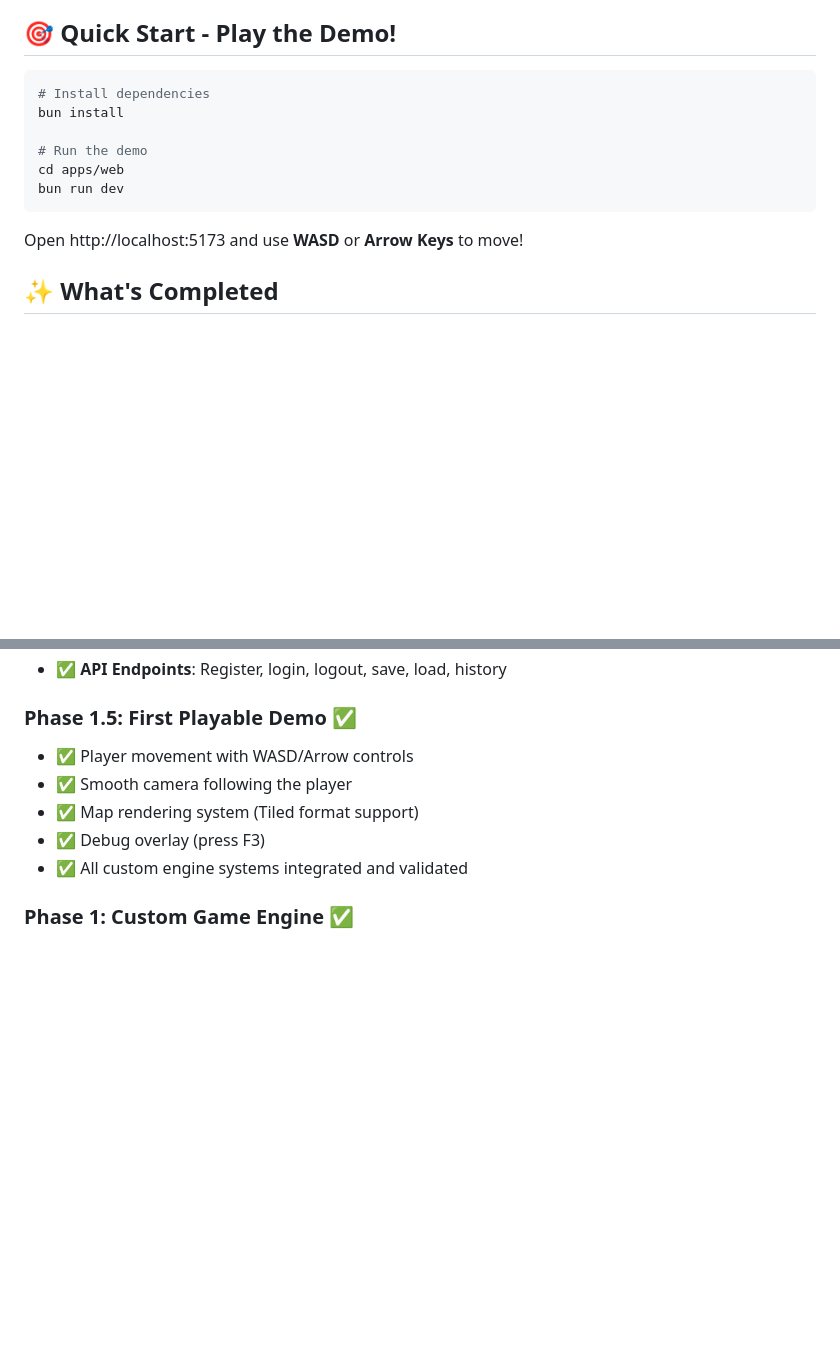
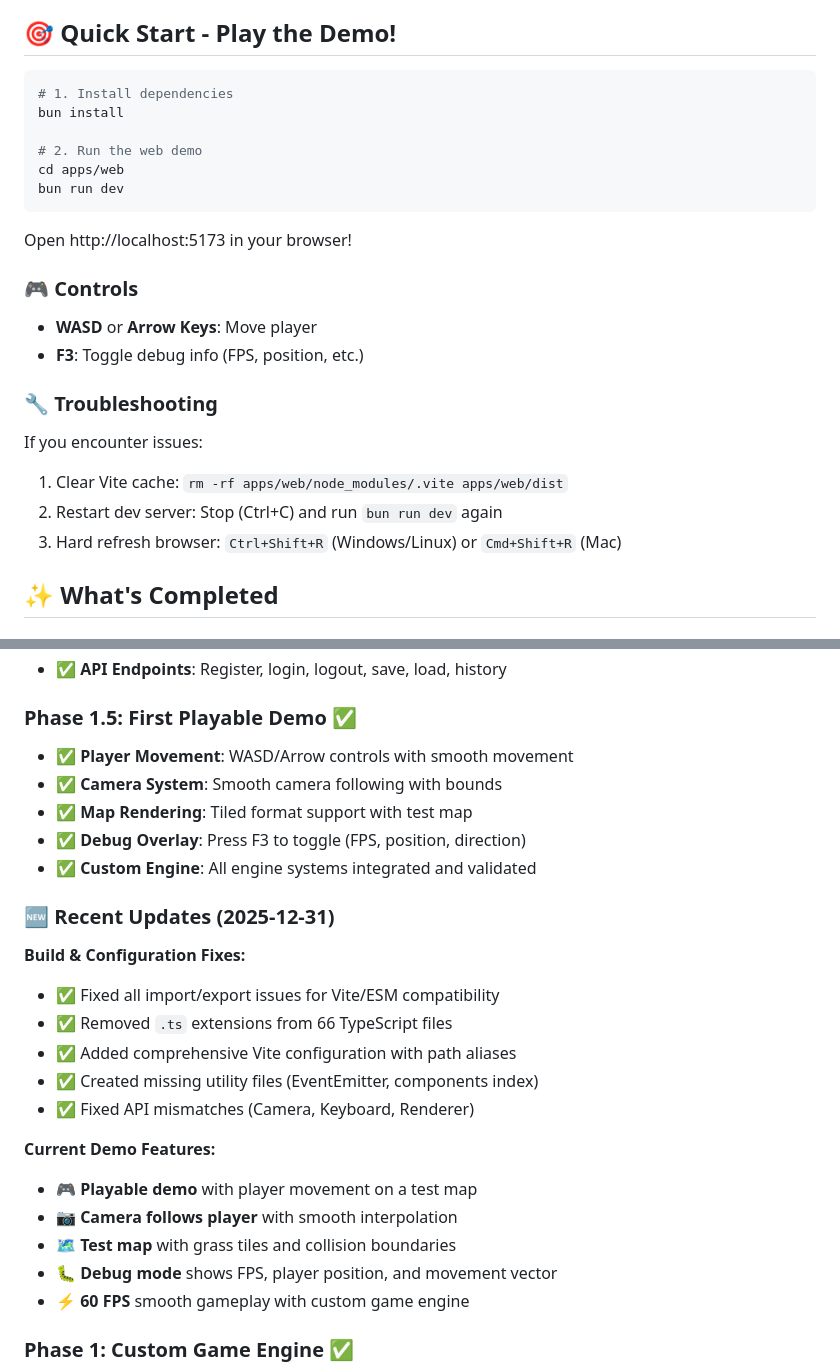
Before and after one commit to d-osc/game-rpg-world, a Markdown page: README.md, 2 parts joined by grey strips. GitHub-like rendering; blank space fills up the shorter version.

Commit message:
Update README with controls, troubleshooting, and recent fixes
Added to Quick Start section:
- Clear controls guide (WASD/Arrows, F3 for debug)
- Troubleshooting steps for common issues

Added Recent Updates section (2025-12-31):
- Build & configuration fixes summary
- Current demo features and capabilities
- All API fixes and compatibility improvements

Improved Phase 1.5 description with more detail.

🎮 Generated with Claude Code
https://claude.com/claude-code

Co-Authored-By: Claude Sonnet 4.5 <noreply@anthropic.com>

````diff
--- a/README.md
+++ b/README.md
@@ -7,15 +7,25 @@ A 2D multiplayer RPG game with turn-based combat (Pokemon-style), multi-job syst
 ## 🎯 Quick Start - Play the Demo!
 
 ```bash
-# Install dependencies
+# 1. Install dependencies
 bun install
 
-# Run the demo
+# 2. Run the web demo
 cd apps/web
 bun run dev
 ```
 
-Open http://localhost:5173 and use **WASD** or **Arrow Keys** to move!
+Open http://localhost:5173 in your browser!
+
+### 🎮 Controls
+- **WASD** or **Arrow Keys**: Move player
+- **F3**: Toggle debug info (FPS, position, etc.)
+
+### 🔧 Troubleshooting
+If you encounter issues:
+1. Clear Vite cache: `rm -rf apps/web/node_modules/.vite apps/web/dist`
+2. Restart dev server: Stop (Ctrl+C) and run `bun run dev` again
+3. Hard refresh browser: `Ctrl+Shift+R` (Windows/Linux) or `Cmd+Shift+R` (Mac)
 
 ## ✨ What's Completed
 
@@ -211,11 +221,26 @@ Open http://localhost:5173 and use **WASD** or **Arrow Keys** to move!
 - ✅ **API Endpoints**: Register, login, logout, save, load, history
 
 ### Phase 1.5: First Playable Demo ✅
-- ✅ Player movement with WASD/Arrow controls
-- ✅ Smooth camera following the player
-- ✅ Map rendering system (Tiled format support)
-- ✅ Debug overlay (press F3)
-- ✅ All custom engine systems integrated and validated
+- ✅ **Player Movement**: WASD/Arrow controls with smooth movement
+- ✅ **Camera System**: Smooth camera following with bounds
+- ✅ **Map Rendering**: Tiled format support with test map
+- ✅ **Debug Overlay**: Press F3 to toggle (FPS, position, direction)
+- ✅ **Custom Engine**: All engine systems integrated and validated
+
+### 🆕 Recent Updates (2025-12-31)
+**Build & Configuration Fixes:**
+- ✅ Fixed all import/export issues for Vite/ESM compatibility
+- ✅ Removed `.ts` extensions from 66 TypeScript files
+- ✅ Added comprehensive Vite configuration with path aliases
+- ✅ Created missing utility files (EventEmitter, components index)
+- ✅ Fixed API mismatches (Camera, Keyboard, Renderer)
+
+**Current Demo Features:**
+- 🎮 **Playable demo** with player movement on a test map
+- 📷 **Camera follows player** with smooth interpolation
+- 🗺️ **Test map** with grass tiles and collision boundaries
+- 🐛 **Debug mode** shows FPS, player position, and movement vector
+- ⚡ **60 FPS** smooth gameplay with custom game engine
 
 ### Phase 1: Custom Game Engine ✅
 - ✅ **Core Systems**: GameLoop, Time management, Scene management
````
